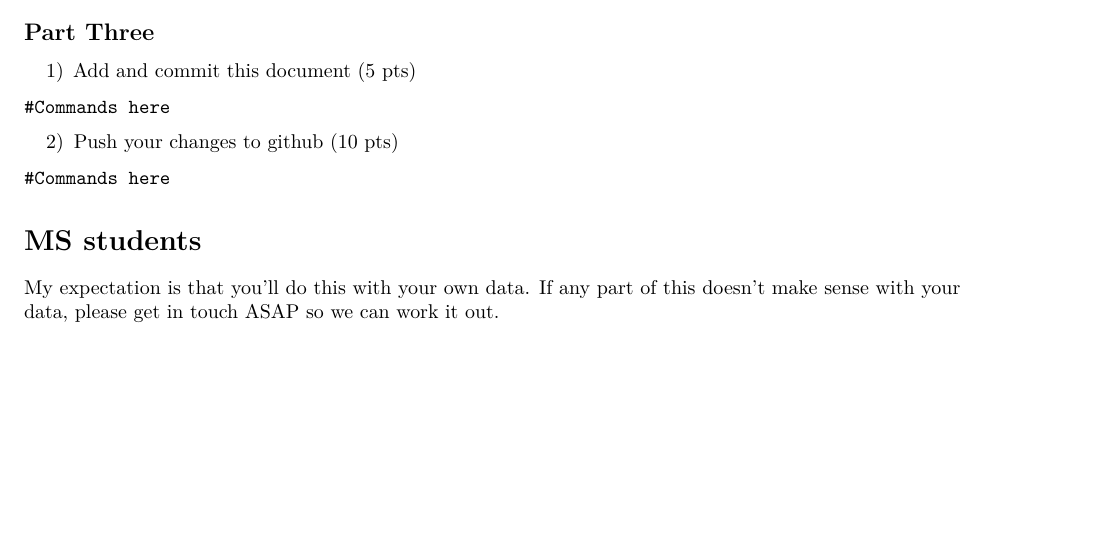
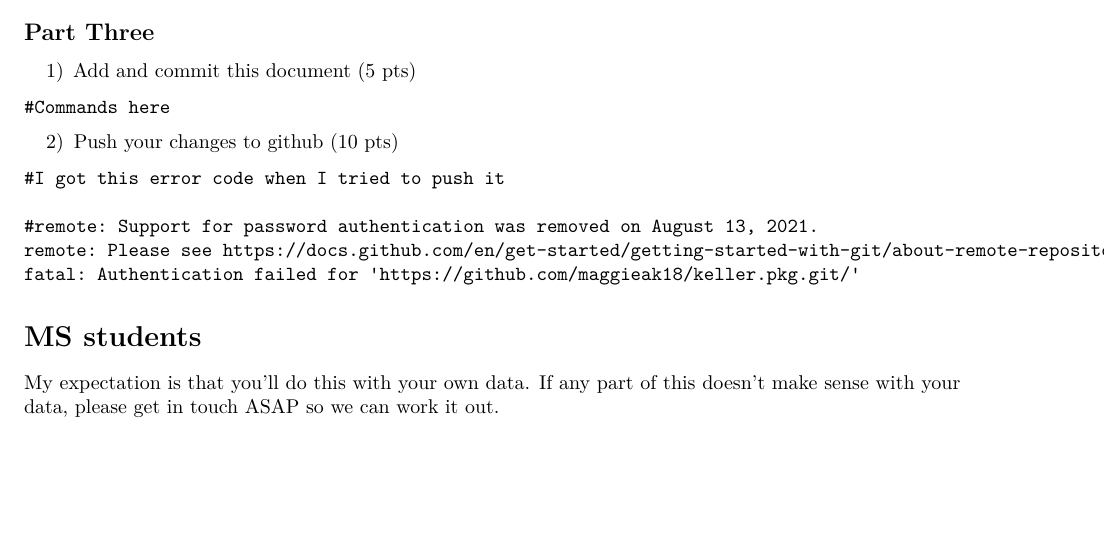
Before and after one commit to maggieak18/keller.pkg, an R Markdown document (projects/project_two/project_2.Rmd): part of page 3 of 3, cut so that both start at the same text. Rendered offline with R 4.5, knitr and Pandoc, then LaTeX, with nearby package versions; the code chunks are not run, so their results and figures are left out.

Commit message:
Trying to commit project 2 without an error message

````diff
--- a/projects/project_two/project_2.Rmd
+++ b/projects/project_two/project_2.Rmd
@@ -187,7 +187,11 @@ qqline(augmented_fit$.resid, col = "red")
 2) Push your changes to github (10 pts)
 
 ```
-#Commands here
+#I got this error code when I tried to push it
+
+#remote: Support for password authentication was removed on August 13, 2021.
+remote: Please see https://docs.github.com/en/get-started/getting-started-with-git/about-remote-repositories#cloning-with-https-urls for information on currently recommended modes of authentication.
+fatal: Authentication failed for 'https://github.com/maggieak18/keller.pkg.git/'
 ```
 
 
````
